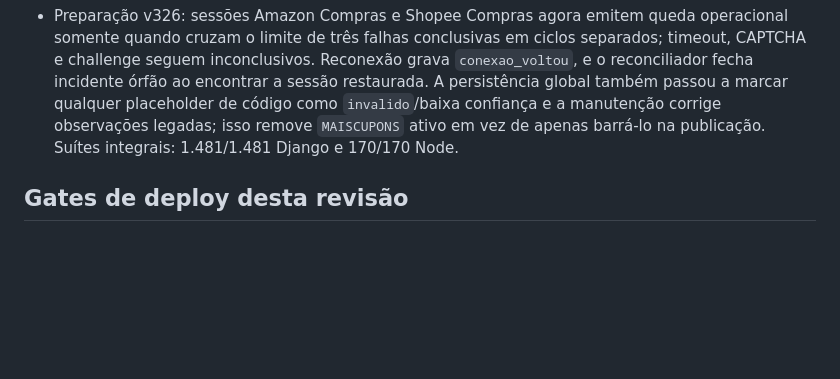
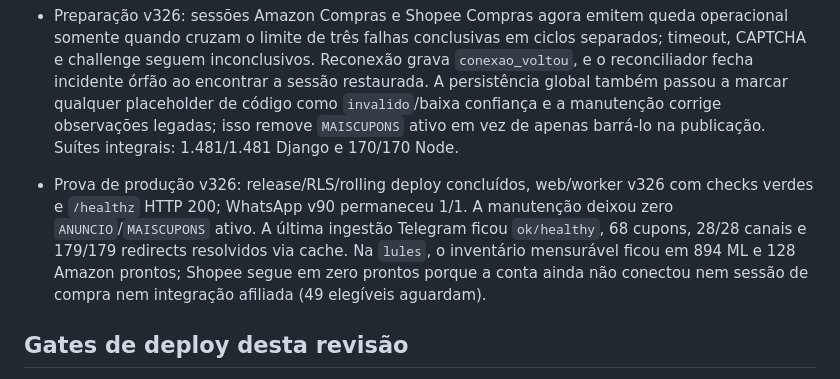
Before and after one commit to Mewstacks/Spreading, a Markdown page: PLANO_REVISAO_PRODUCAO.md, the part around the change. Drawn GitHub-style; blank space fills up the shorter version.

Commit message:
Record v326 production verification

```diff
--- a/PLANO_REVISAO_PRODUCAO.md
+++ b/PLANO_REVISAO_PRODUCAO.md
@@ -631,6 +631,13 @@ Fontes primárias consultadas:
   de código como `invalido`/baixa confiança e a manutenção corrige observações
   legadas; isso remove `MAISCUPONS` ativo em vez de apenas barrá-lo na publicação.
   Suítes integrais: 1.481/1.481 Django e 170/170 Node.
+- Prova de produção v326: release/RLS/rolling deploy concluídos, web/worker v326
+  com checks verdes e `/healthz` HTTP 200; WhatsApp v90 permaneceu 1/1. A
+  manutenção deixou zero `ANUNCIO`/`MAISCUPONS` ativo. A última ingestão
+  Telegram ficou `ok/healthy`, 68 cupons, 28/28 canais e 179/179 redirects
+  resolvidos via cache. Na `lules`, o inventário mensurável ficou em 894 ML e
+  128 Amazon prontos; Shopee segue em zero prontos porque a conta ainda não
+  conectou nem sessão de compra nem integração afiliada (49 elegíveis aguardam).
 
 ## Gates de deploy desta revisão
 
```
